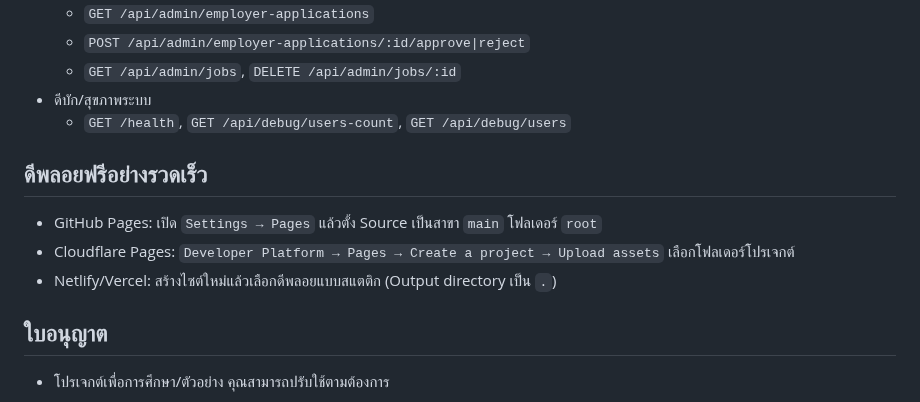
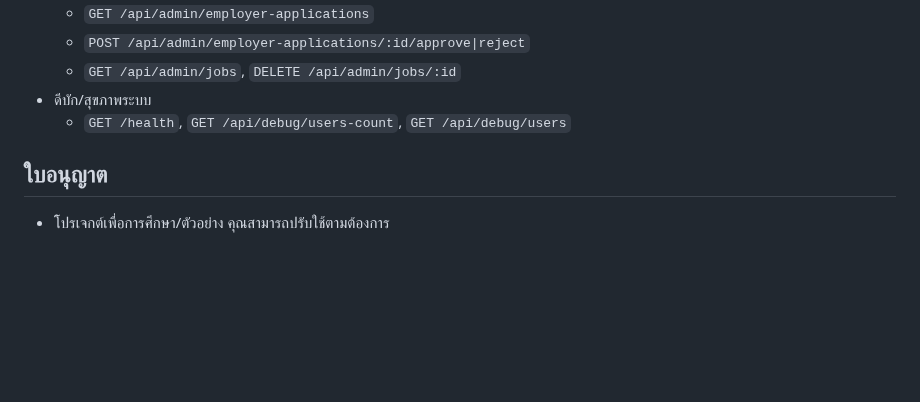
Before and after one commit to Zentrary/flexcampus, a Markdown page: README.md, the part around the change. Rendered like a GitHub page; blank space fills up the shorter version.

```diff
--- a/README.md
+++ b/README.md
@@ -79,10 +79,5 @@ ADMIN_PASSWORD=changeme
 - ดีบัก/สุขภาพระบบ
   - `GET /health`, `GET /api/debug/users-count`, `GET /api/debug/users`
 
-## ดีพลอยฟรีอย่างรวดเร็ว
-- GitHub Pages: เปิด `Settings → Pages` แล้วตั้ง Source เป็นสาขา `main` โฟลเดอร์ `root`
-- Cloudflare Pages: `Developer Platform → Pages → Create a project → Upload assets` เลือกโฟลเดอร์โปรเจกต์
-- Netlify/Vercel: สร้างไซต์ใหม่แล้วเลือกดีพลอยแบบสแตติก (Output directory เป็น `.`)
-
 ## ใบอนุญาต
 - โปรเจกต์เพื่อการศึกษา/ตัวอย่าง คุณสามารถปรับใช้ตามต้องการ
```
